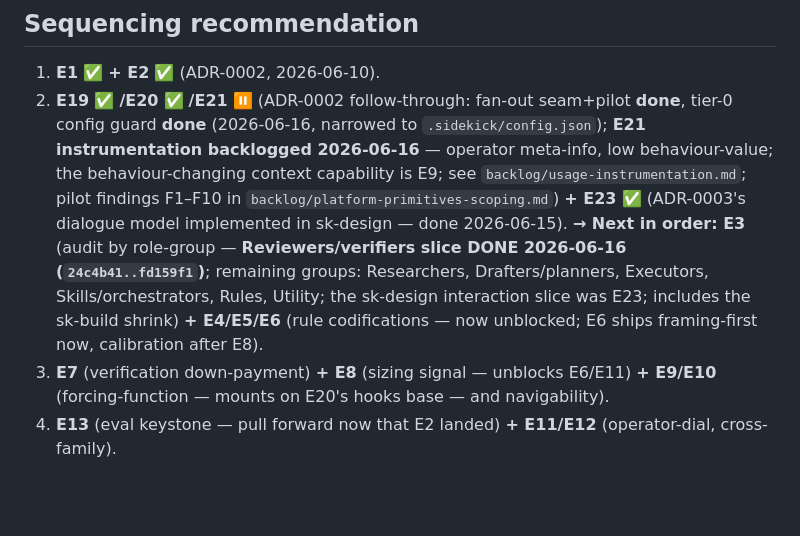
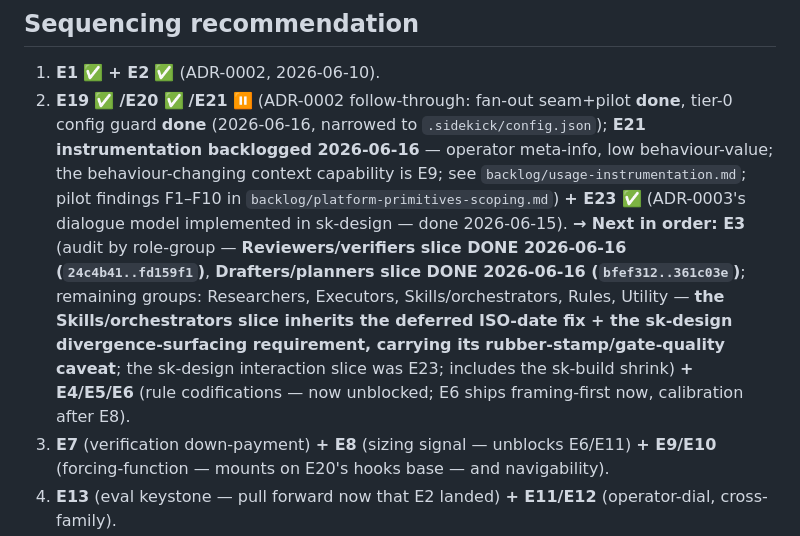
Before and after one commit to Rikmorn/sidekick, a Markdown page: docs/EPIC.md, the part around one of its changes. Drawn GitHub-style; blank space fills up the shorter version.

Commit message:
docs(epic): E3 Drafters/planners slice DONE — reconciliation + cleanups [E3]

```diff
--- a/docs/EPIC.md
+++ b/docs/EPIC.md
@@ -93,7 +95,7 @@
 
 ## Sequencing recommendation
 1. **E1** ✅ **+ E2** ✅ (ADR-0002, 2026-06-10).
-2. **E19** ✅ **/E20** ✅ **/E21** ⏸ (ADR-0002 follow-through: fan-out seam+pilot **done**, tier-0 config guard **done** (2026-06-16, narrowed to `.sidekick/config.json`); **E21 instrumentation backlogged 2026-06-16** — operator meta-info, low behaviour-value; the behaviour-changing context capability is E9; see `backlog/usage-instrumentation.md`; pilot findings F1–F10 in `backlog/platform-primitives-scoping.md`) **+ E23** ✅ (ADR-0003's dialogue model implemented in sk-design — done 2026-06-15). **→ Next in order: E3** (audit by role-group — **Reviewers/verifiers slice DONE 2026-06-16 (`24c4b41..fd159f1`)**; remaining groups: Researchers, Drafters/planners, Executors, Skills/orchestrators, Rules, Utility; the sk-design interaction slice was E23; includes the sk-build shrink) **+ E4/E5/E6** (rule codifications — now unblocked; E6 ships framing-first now, calibration after E8).
+2. **E19** ✅ **/E20** ✅ **/E21** ⏸ (ADR-0002 follow-through: fan-out seam+pilot **done**, tier-0 config guard **done** (2026-06-16, narrowed to `.sidekick/config.json`); **E21 instrumentation backlogged 2026-06-16** — operator meta-info, low behaviour-value; the behaviour-changing context capability is E9; see `backlog/usage-instrumentation.md`; pilot findings F1–F10 in `backlog/platform-primitives-scoping.md`) **+ E23** ✅ (ADR-0003's dialogue model implemented in sk-design — done 2026-06-15). **→ Next in order: E3** (audit by role-group — **Reviewers/verifiers slice DONE 2026-06-16 (`24c4b41..fd159f1`)**, **Drafters/planners slice DONE 2026-06-16 (`bfef312..361c03e`)**; remaining groups: Researchers, Executors, Skills/orchestrators, Rules, Utility — **the Skills/orchestrators slice inherits the deferred ISO-date fix + the sk-design divergence-surfacing requirement, carrying its rubber-stamp/gate-quality caveat**; the sk-design interaction slice was E23; includes the sk-build shrink) **+ E4/E5/E6** (rule codifications — now unblocked; E6 ships framing-first now, calibration after E8).
 3. **E7** (verification down-payment) **+ E8** (sizing signal — unblocks E6/E11) **+ E9/E10** (forcing-function — mounts on E20's hooks base — and navigability).
 4. **E13** (eval keystone — pull forward now that E2 landed) **+ E11/E12** (operator-dial, cross-family).
 5. Defer the memory chain (**E14/E15/E16**), **E17** (needs E19/E21 data), **E18** (narrowed; triggers in ADR-0002), and **E22** (needs E13/E20).
```
Also changed, not shown: other parts of docs/EPIC.md (+3 -1 lines).
